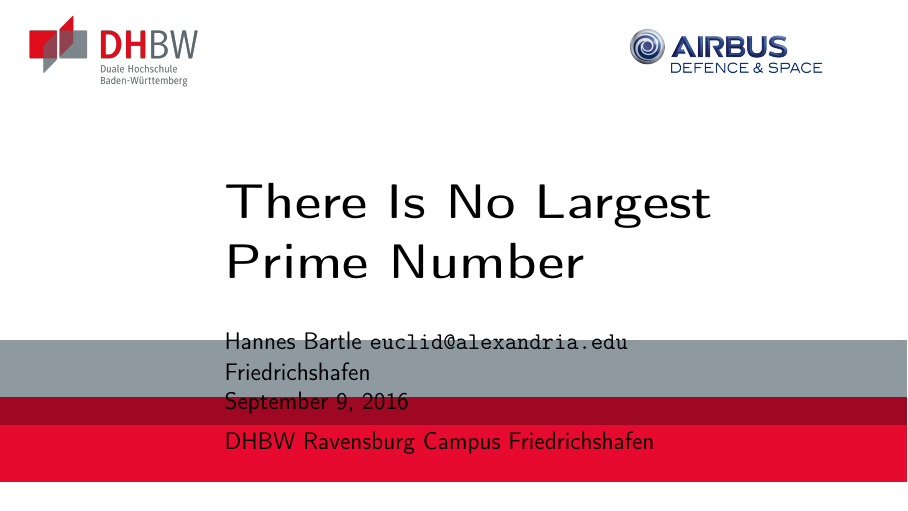
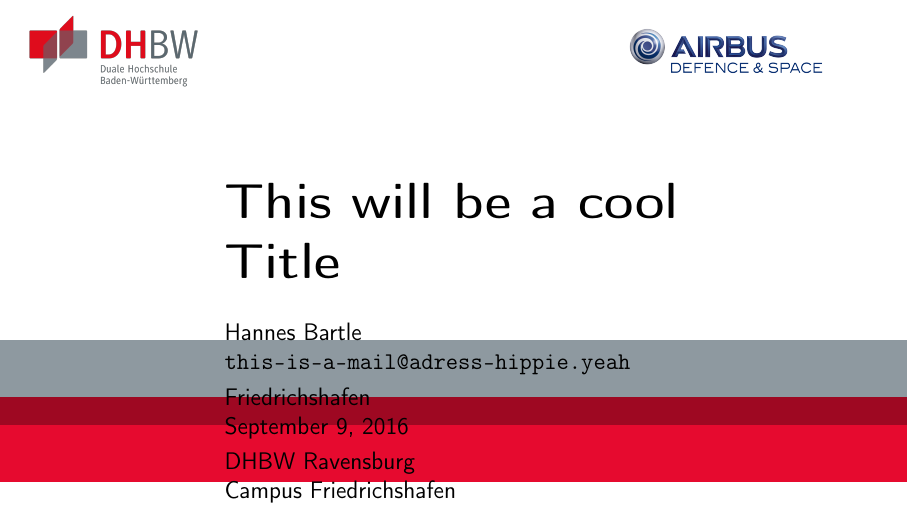
Before and after one commit to hbartle/beamerthemedhbw, LaTeX slides (example/dhbw_theme_example.tex): page 1 of 16. Compiled offline with pdfLaTeX.

Commit message:
Add some comments of what is going on

```diff
--- a/example/dhbw_theme_example.tex
+++ b/example/dhbw_theme_example.tex
@@ -28,17 +28,19 @@
 
 \documentclass[	12pt,
 				t,
-				aspectratio=169]{beamer}
+				aspectratio=169,
+				%handout
+				]{beamer}
 
 
 \usepackage[utf8]{inputenc}
 \usepackage[T1]{fontenc}
 
 
-\title{There Is No Largest Prime Number}
+\title{This will be a cool Title }
 \date{Friedrichshafen\\\today}
-\author{Hannes Bartle \texttt{euclid@alexandria.edu}}
-\institute{DHBW Ravensburg Campus Friedrichshafen}
+\author{Hannes Bartle \texttt{this-is-a-mail@adress-hippie.yeah}}
+\institute{DHBW Ravensburg \\ Campus Friedrichshafen}
 
 \usetheme{dhbw}
 \renewcommand{\usecompanylogo}{1}
```
Also changed, not shown: beamercolorthemedhbw.sty (+2 -3 lines), beamerinnerthemedhbw.sty (+3 -11 lines), beamerouterthemedhbw.sty (+2 -4 lines), beamerthemedhbw.sty (+5 -6 lines).
